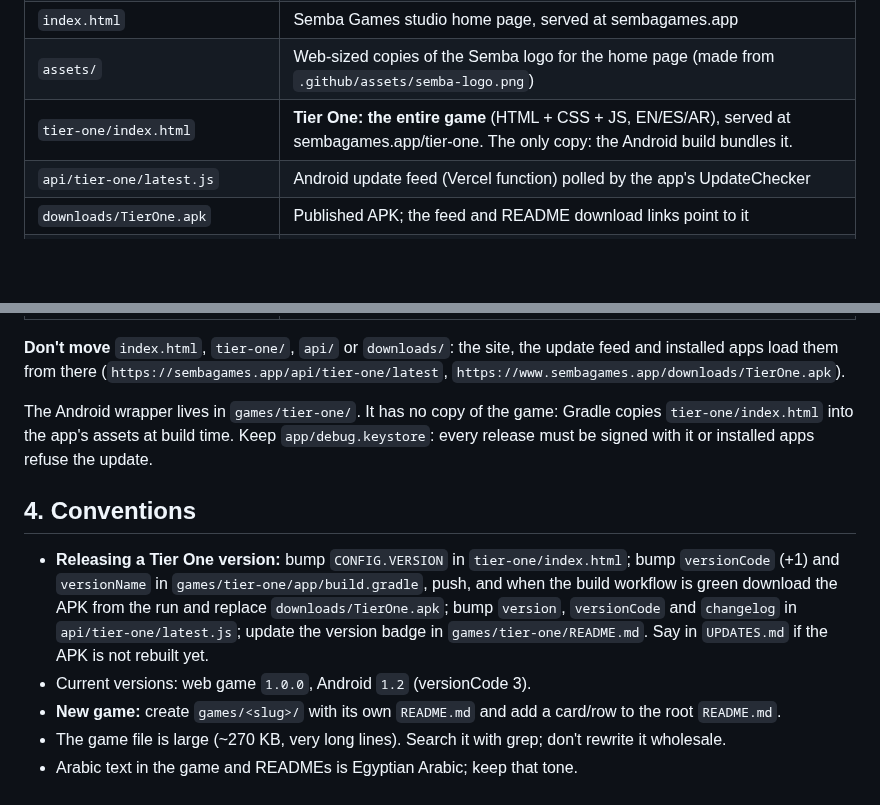
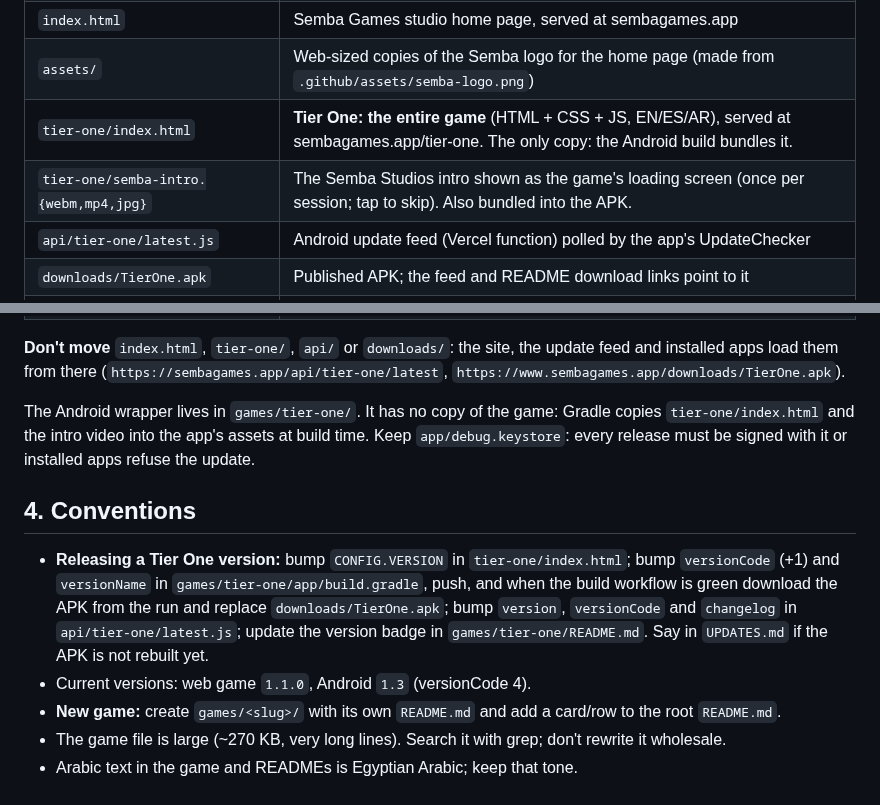
Before and after one commit to mmoustafaeditor/tier-one, a Markdown page: CLAUDE.md, 2 parts joined by grey strips. Drawn GitHub-style; blank space fills up the shorter version.

```diff
--- a/CLAUDE.md
+++ b/CLAUDE.md
@@ -46,6 +46,7 @@ an APK that still needs rebuilding, config they must fill in, etc.
 | `index.html` | Semba Games studio home page, served at sembagames.app |
 | `assets/` | Web-sized copies of the Semba logo for the home page (made from `.github/assets/semba-logo.png`) |
 | `tier-one/index.html` | **Tier One: the entire game** (HTML + CSS + JS, EN/ES/AR), served at sembagames.app/tier-one. The only copy: the Android build bundles it. |
+| `tier-one/semba-intro.{webm,mp4,jpg}` | The Semba Studios intro shown as the game's loading screen (once per session; tap to skip). Also bundled into the APK. |
 | `api/tier-one/latest.js` | Android update feed (Vercel function) polled by the app's UpdateChecker |
 | `downloads/TierOne.apk` | Published APK; the feed and README download links point to it |
 | `verify-purchase.js` | Optional Stripe purchase verification (see `games/tier-one/LAUNCH.md`) |
@@ -60,7 +61,7 @@ installed apps load them from there (`https://sembagames.app/api/tier-one/latest
 `https://www.sembagames.app/downloads/TierOne.apk`).
 
 The Android wrapper lives in `games/tier-one/`. It has no copy of the game: Gradle copies
-`tier-one/index.html` into the app's assets at build time. Keep `app/debug.keystore`: every release must be
+`tier-one/index.html` and the intro video into the app's assets at build time. Keep `app/debug.keystore`: every release must be
 signed with it or installed apps refuse the update.
 
 ## 4. Conventions
@@ -70,7 +71,7 @@ signed with it or installed apps refuse the update.
   APK from the run and replace `downloads/TierOne.apk`; bump `version`,
   `versionCode` and `changelog` in `api/tier-one/latest.js`; update the version badge in
   `games/tier-one/README.md`. Say in `UPDATES.md` if the APK is not rebuilt yet.
-- Current versions: web game `1.0.0`, Android `1.2` (versionCode 3).
+- Current versions: web game `1.1.0`, Android `1.3` (versionCode 4).
 - **New game:** create `games/<slug>/` with its own `README.md` and add a card/row to the root `README.md`.
 - The game file is large (~270 KB, very long lines). Search it with grep; don't rewrite it wholesale.
 - Arabic text in the game and READMEs is Egyptian Arabic; keep that tone.
```
Also changed, not shown: UPDATES.md (+15 -0 lines), games/tier-one/README.md (+13 -13 lines), tier-one/semba-intro.jpg (added), 5 other files.
